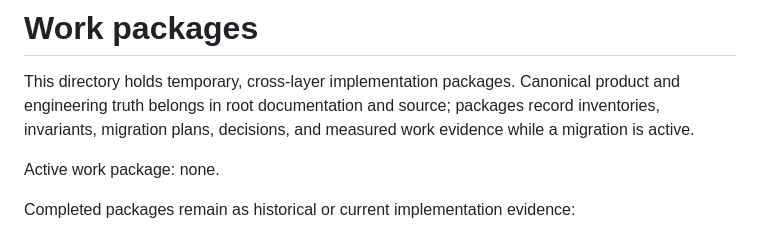
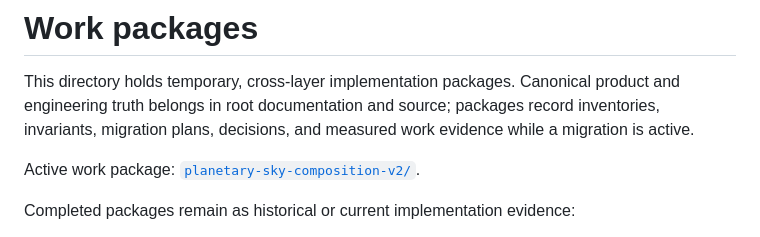
Before and after one commit to lkjsxc/cell-sphere-game, a Markdown page: docs/work/README.md, the part around the change. Drawn GitHub-style.

Commit message:
docs: open planetary sky composition v2

```diff
--- a/docs/work/README.md
+++ b/docs/work/README.md
@@ -5,7 +5,7 @@ product and engineering truth belongs in root documentation and source; packages
 record inventories, invariants, migration plans, decisions, and measured work
 evidence while a migration is active.
 
-Active work package: none.
+Active work package: [`planetary-sky-composition-v2/`](planetary-sky-composition-v2/).
 
 Completed packages remain as historical or current implementation evidence:
 
```
Also changed, not shown: AGENTS.md (+87 -51 lines), 1 other file.
